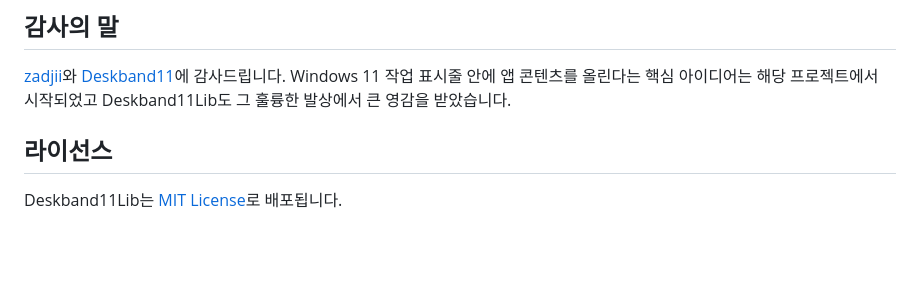
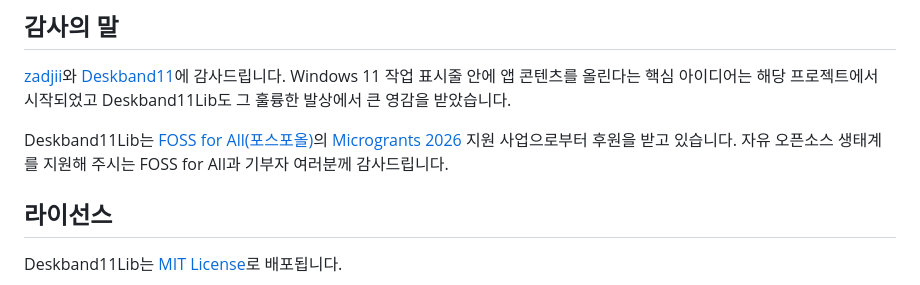
Before and after one commit to airtaxi/Deskband11Lib, a Markdown page: README.ko.md, the part around the change. Rendered like a GitHub page; blank space fills up the shorter version.

Commit message:
docs: acknowledge FOSS for All Microgrants support

```diff
--- a/README.ko.md
+++ b/README.ko.md
@@ -260,6 +260,8 @@ dotnet publish Deskband11Lib.WinUI.Sample\Deskband11Lib.WinUI.Sample.csproj -c R
 
 [zadjii](https://github.com/zadjii)와 [Deskband11](https://github.com/zadjii/Deskband11)에 감사드립니다. Windows 11 작업 표시줄 안에 앱 콘텐츠를 올린다는 핵심 아이디어는 해당 프로젝트에서 시작되었고 Deskband11Lib도 그 훌륭한 발상에서 큰 영감을 받았습니다.
 
+Deskband11Lib는 [FOSS for All(포스포올)](https://fossforall.org)의 [Microgrants 2026](https://forum.fossforall.org/t/foss-for-all-microgrants-2026/162) 지원 사업으로부터 후원을 받고 있습니다. 자유 오픈소스 생태계를 지원해 주시는 FOSS for All과 기부자 여러분께 감사드립니다.
+
 ## 라이선스
 
 Deskband11Lib는 [MIT License](LICENSE)로 배포됩니다.
```
Also changed, not shown: README.md (+2 -0 lines).
